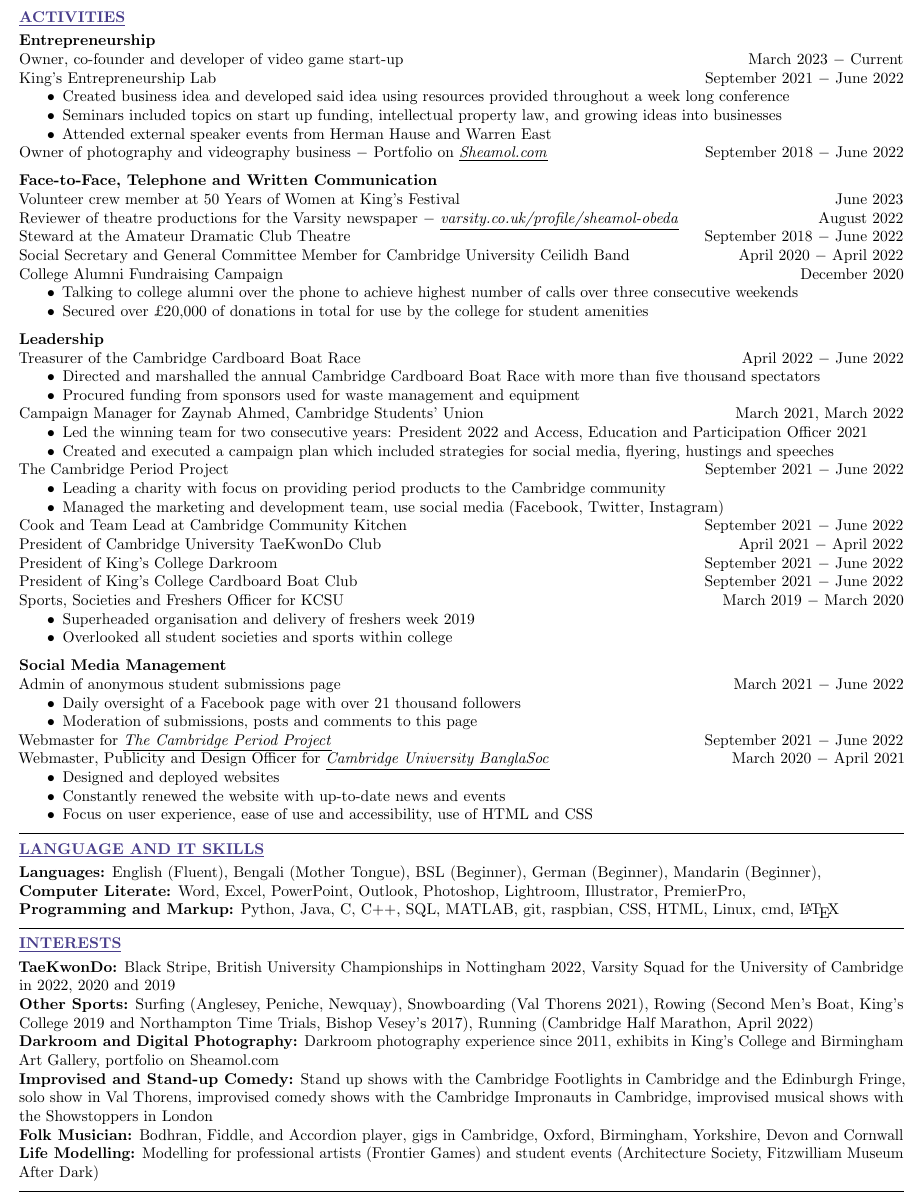
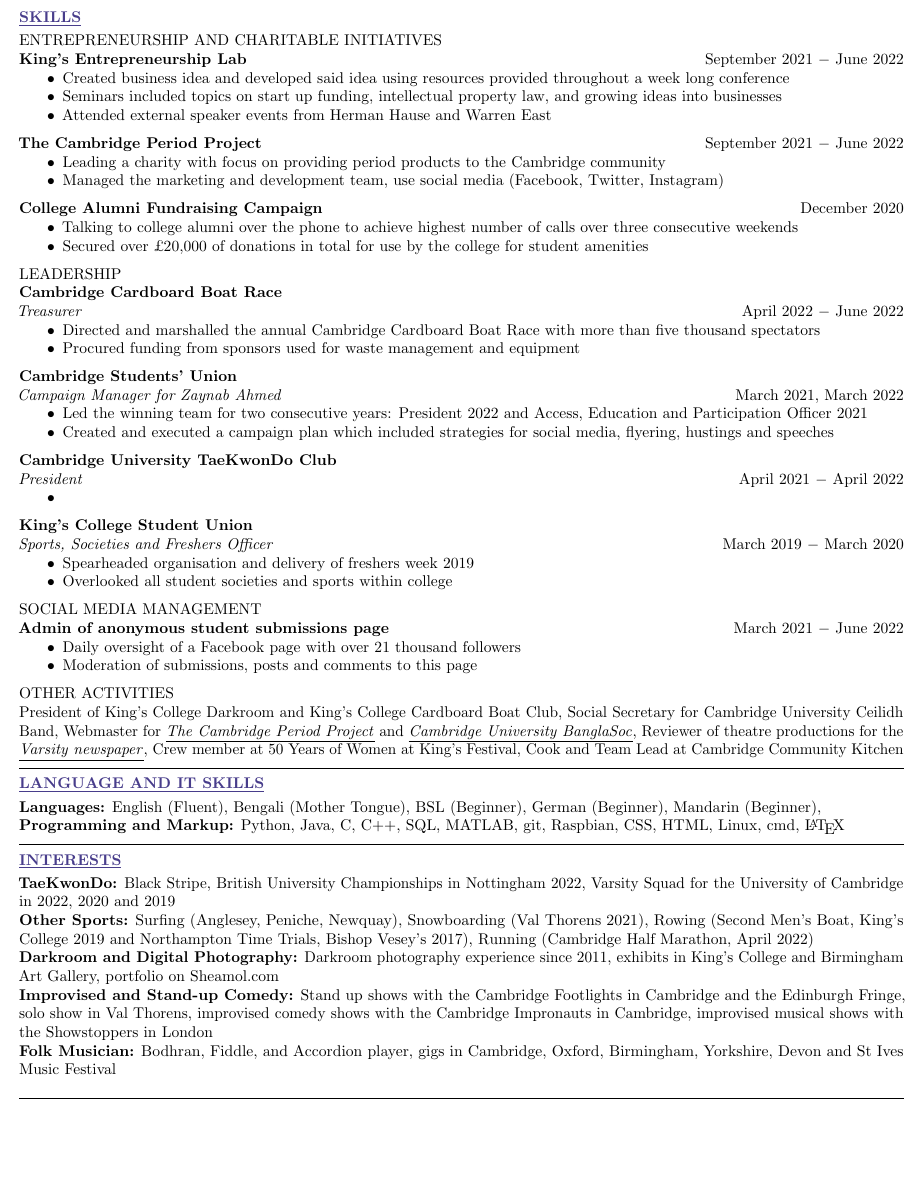
Before and after one commit to sheamol/CV, a LaTeX CV (Sheamol Obeda CV.tex): part of page 2 of 2, cut at the place of the change, the shorter picture padded with empty space. Compiled offline with pdfLaTeX.

Commit message:
reformat CV
need to edit/add to work ex, proj and skills

```diff
--- a/Sheamol Obeda CV.tex
+++ b/Sheamol Obeda CV.tex
@@ -179,68 +179,71 @@ Papers include: Business Economics, Strategic Management, Environmental Sustaina
 \vspace{-0.75\baselineskip}
 
 \clearpage
-\section*{Activities}
+\section*{Skills}
 
-\textbf{Entrepreneurship}\\
-Owner, co-founder and developer of video game start-up \hfill March 2023 $-$ Current \\
-King's Entrepreneurship Lab \hfill September 2021 $-$ June 2022
+% \textit{\textbf{Entrepreneurship and Charitable Initiatives}}
+\uppercase{Entrepreneurship and Charitable Initiatives}
+
+\textbf{King's Entrepreneurship Lab} \hfill September 2021 $-$ June 2022
 \begin{itemize}
     \item Created business idea and developed said idea using resources provided throughout a week long conference
     \item Seminars included topics on start up funding, intellectual property law, and growing ideas into businesses
     \item Attended external speaker events from Herman Hause and Warren East
-\end{itemize}
-Owner of \href{www.sheamol.com}{photography and videography business $-$ Portfolio on \underline{\textit{Sheamol.com}}}\hfill September 2018 $-$ June 2022\medskip
+\end{itemize} \medskip
 
-\textbf{Face-to-Face, Telephone and Written Communication}\\
-Volunteer crew member at 50 Years of Women at King's Festival \hfill June 2023\\
-Reviewer of theatre productions for the Varsity newspaper $-$ \href{https://www.varsity.co.uk/profile/sheamol-obeda}{\underline{\textit{varsity.co.uk/profile/sheamol-obeda}}} \hfill August 2022 \\
-Steward at the Amateur Dramatic Club Theatre \hfill September 2018 $-$ June 2022 \\
-Social Secretary and General Committee Member for Cambridge University Ceilidh Band \hfill April 2020 $-$ April 2022\\
-College Alumni Fundraising Campaign \hfill December 2020
+\textbf{The Cambridge Period Project} \hfill  September 2021 $-$  June 2022
+\begin{itemize}
+    \item Leading a charity with focus on providing period products to the Cambridge community
+    \item Managed the marketing and development team, use social media (Facebook, Twitter, Instagram)
+\end{itemize}\medskip
+
+\textbf{College Alumni Fundraising Campaign} \hfill December 2020
 \begin{itemize}
     \item Talking to college alumni over the phone to achieve highest number of calls over three consecutive weekends
     \item Secured over £20,000 of donations in total for use by the college for student amenities
 \end{itemize} \medskip
 
-\textbf{Leadership}\\
-Treasurer of the Cambridge Cardboard Boat Race \hfill April 2022 $-$ June 2022
+\uppercase{Leadership}
+
+\textbf{Cambridge Cardboard Boat Race} \\
+\textit{Treasurer} \hfill April 2022 $-$ June 2022
 \begin{itemize}
     \item Directed and marshalled the annual Cambridge Cardboard Boat Race with more than five thousand spectators
     \item Procured funding from sponsors used for waste management and equipment
-\end{itemize}
-Campaign Manager for Zaynab Ahmed, Cambridge Students' Union \hfill March 2021, March 2022
+\end{itemize} \medskip
+
+\textbf{Cambridge Students' Union} \\
+\textit{Campaign Manager for Zaynab Ahmed}\hfill March 2021, March 2022
 \begin{itemize}
     \item Led the winning team for two consecutive years: President 2022 and Access, Education and Participation Officer 2021
     \item Created and executed a campaign plan which included strategies for social media, flyering, hustings and speeches
-\end{itemize}
-The Cambridge Period Project \hfill  September 2021 $-$  June 2022
+\end{itemize} \medskip
+
+\textbf{Cambridge University TaeKwonDo Club} \\
+\textit{President}\hfill April 2021 $-$ April 2022
 \begin{itemize}
-    \item Leading a charity with focus on providing period products to the Cambridge community
-    \item Managed the marketing and development team, use social media (Facebook, Twitter, Instagram)
-\end{itemize}
-Cook and Team Lead at Cambridge Community Kitchen \hfill September 2021 $-$ June 2022\\
-President of Cambridge University TaeKwonDo Club \hfill April 2021 $-$ April 2022\\
-President of King's College Darkroom \hfill September 2021 $-$ June 2022 \\
-President of King's College Cardboard Boat Club \hfill September 2021 $-$ June 2022 \\
-Sports, Societies and Freshers Officer for KCSU \hfill March 2019 $-$ March 2020
+    \item
+\end{itemize} \medskip
+
+\textbf{King's College Student Union} \\
+\textit{Sports, Societies and Freshers Officer }\hfill March 2019 $-$ March 2020
 \begin{itemize}
-    \item Superheaded organisation and delivery of freshers week 2019
+    \item Spearheaded organisation and delivery of freshers week 2019
     \item Overlooked all student societies and sports within college
 \end{itemize} \medskip
 
-\textbf{Social Media Management}\\
-Admin of anonymous student submissions page \hfill March 2021 $-$ June 2022
+\uppercase{Social Media Management}
+
+\textbf{Admin of anonymous student submissions page }\hfill March 2021 $-$ June 2022
 \begin{itemize}
     \item Daily oversight of a Facebook page with over 21 thousand followers
     \item Moderation of submissions, posts and comments to this page
-\end{itemize}
-Webmaster for \href{http://tcpp.soc.srcf.net/}{\underline{\textit{The Cambridge Period Project}}} \hfill September 2021 $-$ June 2022\\
-Webmaster, Publicity and Design Officer for \href{https://cambridgebanglasoc.org/}{\underline{\textit{Cambridge University BanglaSoc}}} \hfill March 2020 $-$ April 2021
-\begin{itemize}
-    \item Designed and deployed websites
-    \item Constantly renewed the website with up-to-date news and events
-    \item Focus on user experience, ease of use and accessibility, use of HTML and CSS
 \end{itemize} \medskip
+
+\uppercase{Other Activities}\\
+President of King's College Darkroom and King's College Cardboard Boat Club, Social Secretary for Cambridge University Ceilidh Band, Webmaster for \href{http://tcpp.soc.srcf.net/}{\underline{\textit{The Cambridge Period Project}}} and \href{https://cambridgebanglasoc.org/}{\underline{\textit{Cambridge University BanglaSoc}}}, Reviewer of theatre productions for the \href{https://www.varsity.co.uk/profile/sheamol-obeda}{\underline{\textit{Varsity newspaper}}}, Crew member at 50 Years of Women at King's Festival, Cook and Team Lead at Cambridge Community Kitchen
+
+\medskip
 
 \vspace{-.75\baselineskip}
 \hrulefill
@@ -253,10 +256,9 @@ BSL (Beginner),
 German (Beginner),
 Mandarin (Beginner),  \\
 %Japanese (Beginner) \\
-\textbf{Computer Literate:}
-Word, Excel, PowerPoint, Outlook, Photoshop, Lightroom, Illustrator, PremierPro, \\
-%Solidworks, NX, LTspice, IntelliJ, VS Code, Arduino IDE, Zortero, vim\\
-\textbf{Programming and Markup:} Python, Java, C, C++, SQL, MATLAB, git, raspbian, CSS, HTML, Linux, cmd, \LaTeX\medskip
+% \textbf{Computer Literate:} Word, Excel, PowerPoint, Outlook, Photoshop, Lightroom, Illustrator, PremierPro, \\
+%Solidworks, NX, LTspice, IntelliJ, VS Code, Arduino IDE, Zotero, vim\\
+\textbf{Programming and Markup:} Python, Java, C, C++, SQL, MATLAB, git, Raspbian, CSS, HTML, Linux, cmd, \LaTeX\medskip
 
 \vspace{-.75\baselineskip}
 \hrulefill
@@ -272,8 +274,8 @@ Rowing (Second Men's Boat, King's College 2019 and Northampton Time Trials, Bish
 \textbf{Darkroom and Digital Photography:} Darkroom photography experience since 2011,  exhibits in King's College and Birmingham Art Gallery, portfolio on \href{www.sheamol.com}{Sheamol.com}\\
 \textbf{Improvised and Stand-up Comedy:} Stand up shows with the Cambridge Footlights in Cambridge and the Edinburgh Fringe, solo show in Val Thorens, improvised comedy shows with the Cambridge Impronauts in Cambridge, improvised musical shows with the Showstoppers in London \\
 \textbf{Folk Musician:} Bodhran, Fiddle, and Accordion %Guitar, Whistle etc.
-player, gigs in Cambridge, Oxford, Birmingham, Yorkshire, Devon and Cornwall \\ %and Calais
-\textbf{Life Modelling:} Modelling for professional artists (Frontier Games) and student events (Architecture Society, Fitzwilliam Museum After Dark)\medskip
+player, gigs in Cambridge, Oxford, Birmingham, Yorkshire, Devon and St Ives Music Festival \\ %and Calais
+% \textbf{Life Modelling:} Modelling for professional artists (Frontier Games) and student events (Architecture Society, Fitzwilliam Museum After Dark)\medskip
 
 \vspace{-.75\baselineskip}
 \hrulefill
```
Also changed, not shown: Sheamol Obeda CV.pdf, Sheamol Obeda CV.tex (6 more changed lines), 1 other file.
